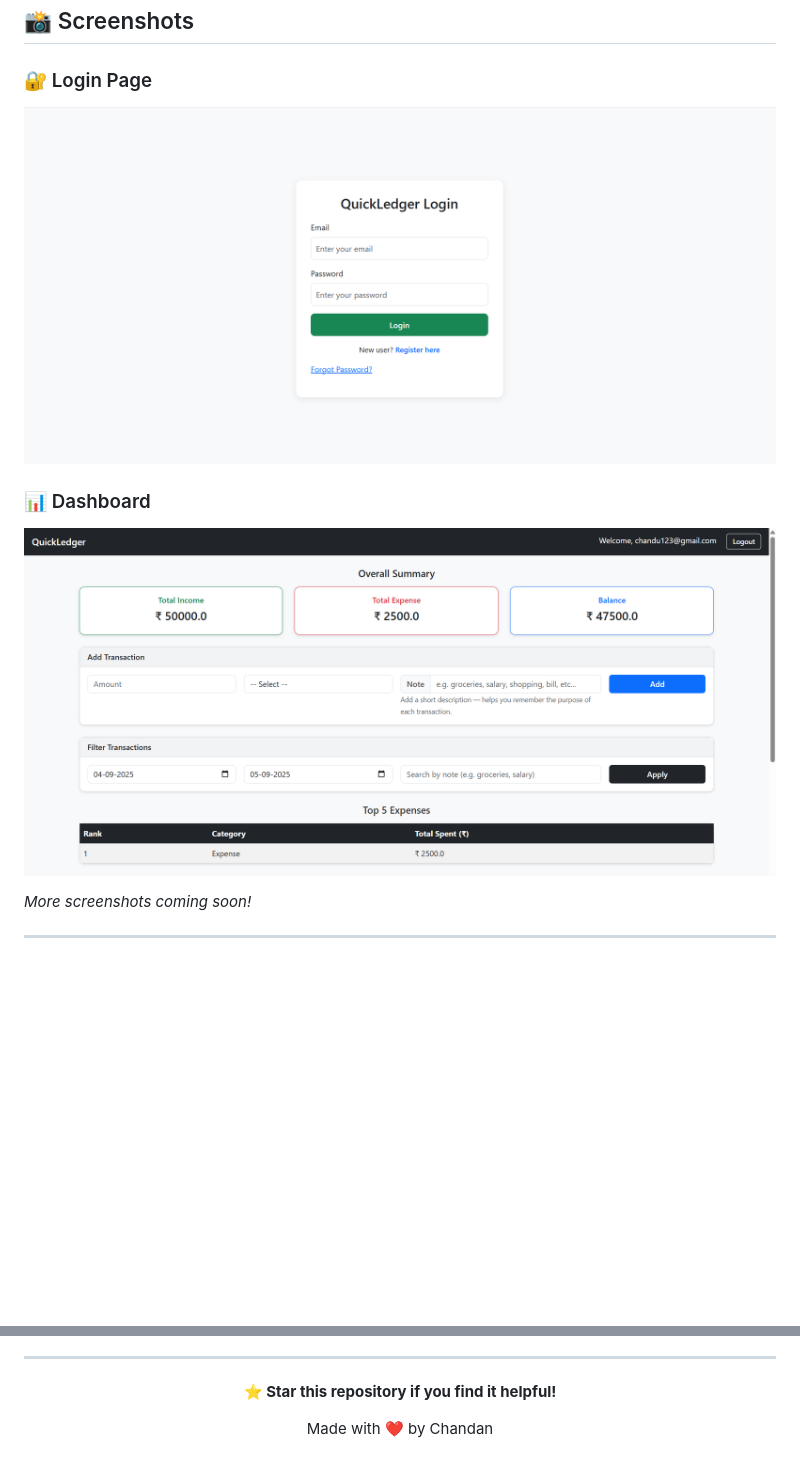
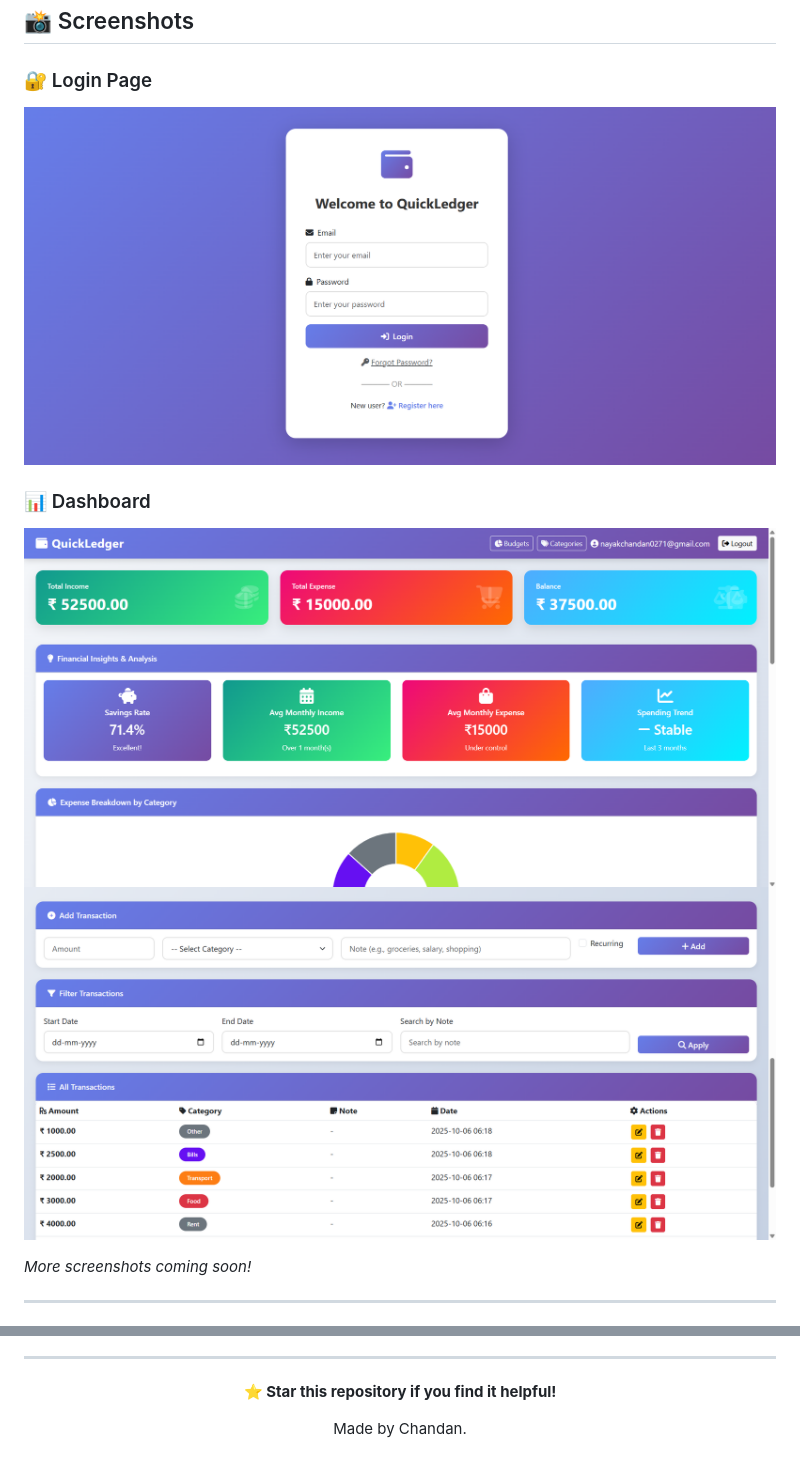
Before and after one commit to chandan715/QuickLedger, a Markdown page: README.md, 2 parts joined by grey strips. Drawn GitHub-style; pictures changed too: screenshots/Dashboard1.png (added), screenshots/Dashboard2.png (added), screenshots/Login Page.png (added); blank space fills up the shorter version.

Commit message:
Added new changed screenshots.

```diff
--- a/README.md
+++ b/README.md
@@ -70,10 +70,11 @@
 ## 📸 Screenshots
 
 ### 🔐 Login Page
-![Login](screenshots/login.png)
+![Login](screenshots/Login%20Page.png)
 
 ### 📊 Dashboard
-![Dashboard](screenshots/dashboard.png)
+![Dashboard](screenshots/Dashboard1.png)
+![Dashboard](screenshots/Dashboard2.png)
 
 *More screenshots coming soon!*
 
@@ -419,6 +420,6 @@ If you have any questions or need help, please:
 
 **⭐ Star this repository if you find it helpful!**
 
-Made with ❤️ by Chandan
+Made by Chandan.
 
 </div>
```
